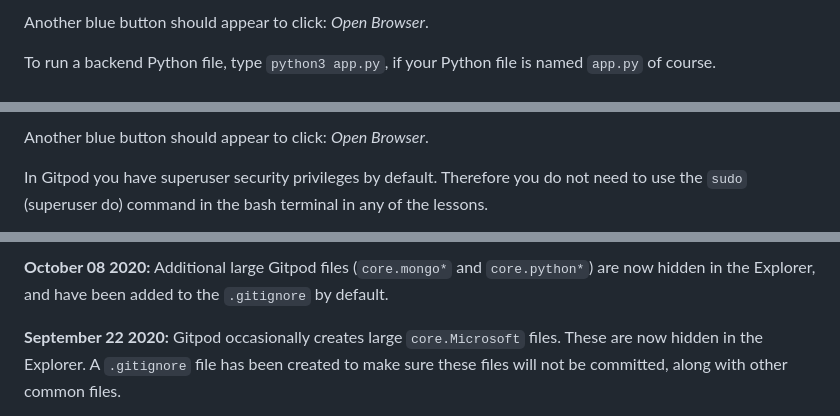
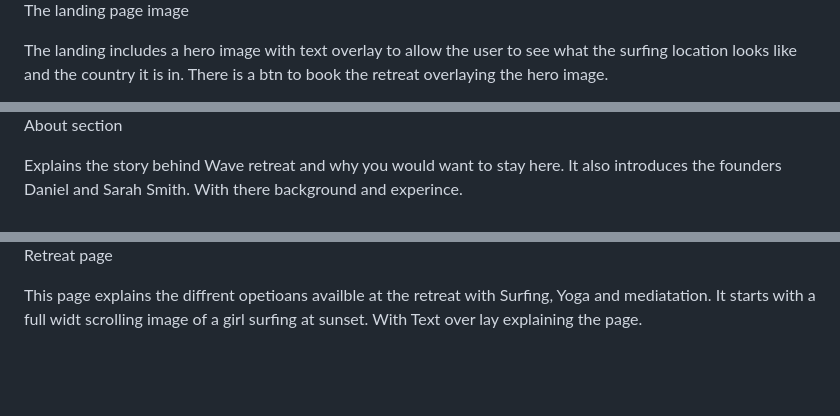
Before and after one commit to KristianDsmith/wave-project-1-official, a Markdown page: README.md, 3 parts joined by grey strips. GitHub-like rendering; blank space fills up the shorter version.

```diff
--- a/README.md
+++ b/README.md
@@ -16,5 +16,5 @@ A blue button should appear to click: _Make Public_,
 
-Another blue button should appear to click: _Open Browser_.
+The landing page image
 
-To run a backend Python file, type `python3 app.py`, if your Python file is named `app.py` of course.
+The landing includes a hero image with text overlay to allow the user to see what the surfing location looks like and the country it is in. There is a btn to book the retreat overlaying the hero image.
 
@@ -22,5 +22,5 @@ A blue button should appear to click: _Make Public_,
 
-Another blue button should appear to click: _Open Browser_.
+About section
 
-In Gitpod you have superuser security privileges by default. Therefore you do not need to use the `sudo` (superuser do) command in the bash terminal in any of the lessons.
+Explains the story behind Wave retreat and why you would want to stay here. It also introduces the founders Daniel and Sarah Smith. With there background and experince.
 
@@ -58,5 +56,5 @@ We continually tweak and adjust this template to help give you the best experien
 
-**October 08 2020:** Additional large Gitpod files (`core.mongo*` and `core.python*`) are now hidden in the Explorer, and have been added to the `.gitignore` by default.
+Retreat page
 
-**September 22 2020:** Gitpod occasionally creates large `core.Microsoft` files. These are now hidden in the Explorer. A `.gitignore` file has been created to make sure these files will not be committed, along with other common files.
+This page explains the diffrent opetioans availble at the retreat with Surfing, Yoga and mediatation. It starts with a full widt scrolling image of a girl surfing at sunset. With Text over lay explaining the page.
 
```
Also changed, not shown: other parts of README.md (+55 -53 lines).
